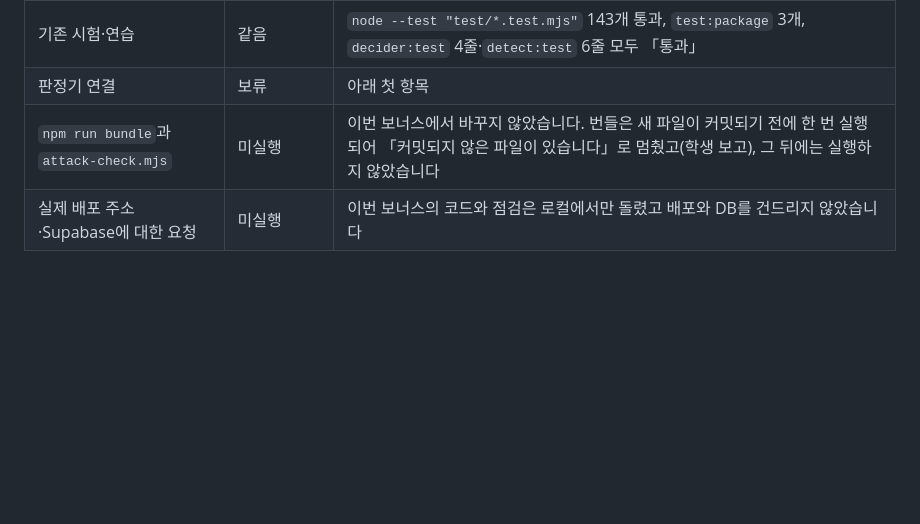
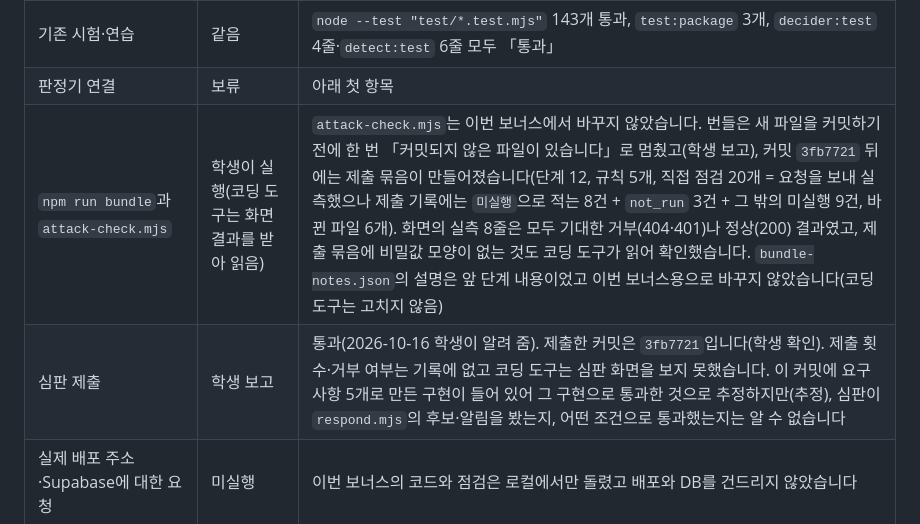
Before and after one commit to onboardingsecurity/choi-bujang-secret-vault, a Markdown page: docs/readme/bonus-exfiltration.md, the part around the change. Drawn GitHub-style; blank space fills up the shorter version.

```diff
--- a/docs/readme/bonus-exfiltration.md
+++ b/docs/readme/bonus-exfiltration.md
@@ -22,7 +22,8 @@
 | 요구사항·보안 점검 72항목 | 같음 | 72 통과 / 0 실패(요구사항 55, 보안·저장소 13, 기존 시험 4). 처음 돌렸을 때 1건이 실패했으나 코드가 아니라 점검 스크립트의 정규식 오류였고 고친 뒤 전체를 다시 돌렸습니다. 점검 스크립트는 저장소에 두지 않았고 기준은 코딩 도구가 정한 것입니다 |
 | 기존 시험·연습 | 같음 | `node --test "test/*.test.mjs"` 143개 통과, `test:package` 3개, `decider:test` 4줄·`detect:test` 6줄 모두 「통과」 |
 | 판정기 연결 | 보류 | 아래 첫 항목 |
-| `npm run bundle`과 `attack-check.mjs` | 미실행 | 이번 보너스에서 바꾸지 않았습니다. 번들은 새 파일이 커밋되기 전에 한 번 실행되어 「커밋되지 않은 파일이 있습니다」로 멈췄고(학생 보고), 그 뒤에는 실행하지 않았습니다 |
+| `npm run bundle`과 `attack-check.mjs` | 학생이 실행(코딩 도구는 화면 결과를 받아 읽음) | `attack-check.mjs`는 이번 보너스에서 바꾸지 않았습니다. 번들은 새 파일을 커밋하기 전에 한 번 「커밋되지 않은 파일이 있습니다」로 멈췄고(학생 보고), 커밋 `3fb7721` 뒤에는 제출 묶음이 만들어졌습니다(단계 12, 규칙 5개, 직접 점검 20개 = 요청을 보내 실측했으나 제출 기록에는 `미실행`으로 적는 8건 + `not_run` 3건 + 그 밖의 미실행 9건, 바뀐 파일 6개). 화면의 실측 8줄은 모두 기대한 거부(404·401)나 정상(200) 결과였고, 제출 묶음에 비밀값 모양이 없는 것도 코딩 도구가 읽어 확인했습니다. `bundle-notes.json`의 설명은 앞 단계 내용이었고 이번 보너스용으로 바꾸지 않았습니다(코딩 도구는 고치지 않음) |
+| 심판 제출 | 학생 보고 | 통과(2026-10-16 학생이 알려 줌). 제출한 커밋은 `3fb7721`입니다(학생 확인). 제출 횟수·거부 여부는 기록에 없고 코딩 도구는 심판 화면을 보지 못했습니다. 이 커밋에 요구사항 5개로 만든 구현이 들어 있어 그 구현으로 통과한 것으로 추정하지만(추정), 심판이 `respond.mjs`의 후보·알림을 봤는지, 어떤 조건으로 통과했는지는 알 수 없습니다 |
 | 실제 배포 주소·Supabase에 대한 요청 | 미실행 | 이번 보너스의 코드와 점검은 로컬에서만 돌렸고 배포와 DB를 건드리지 않았습니다 |
 
 ### 큰 전송 유출 보너스의 남은 약점 (해소되지 않음)
```
Also changed, not shown: README.md (+1 -1 lines), docs/readme/judge-results.md (+3 -0 lines).
